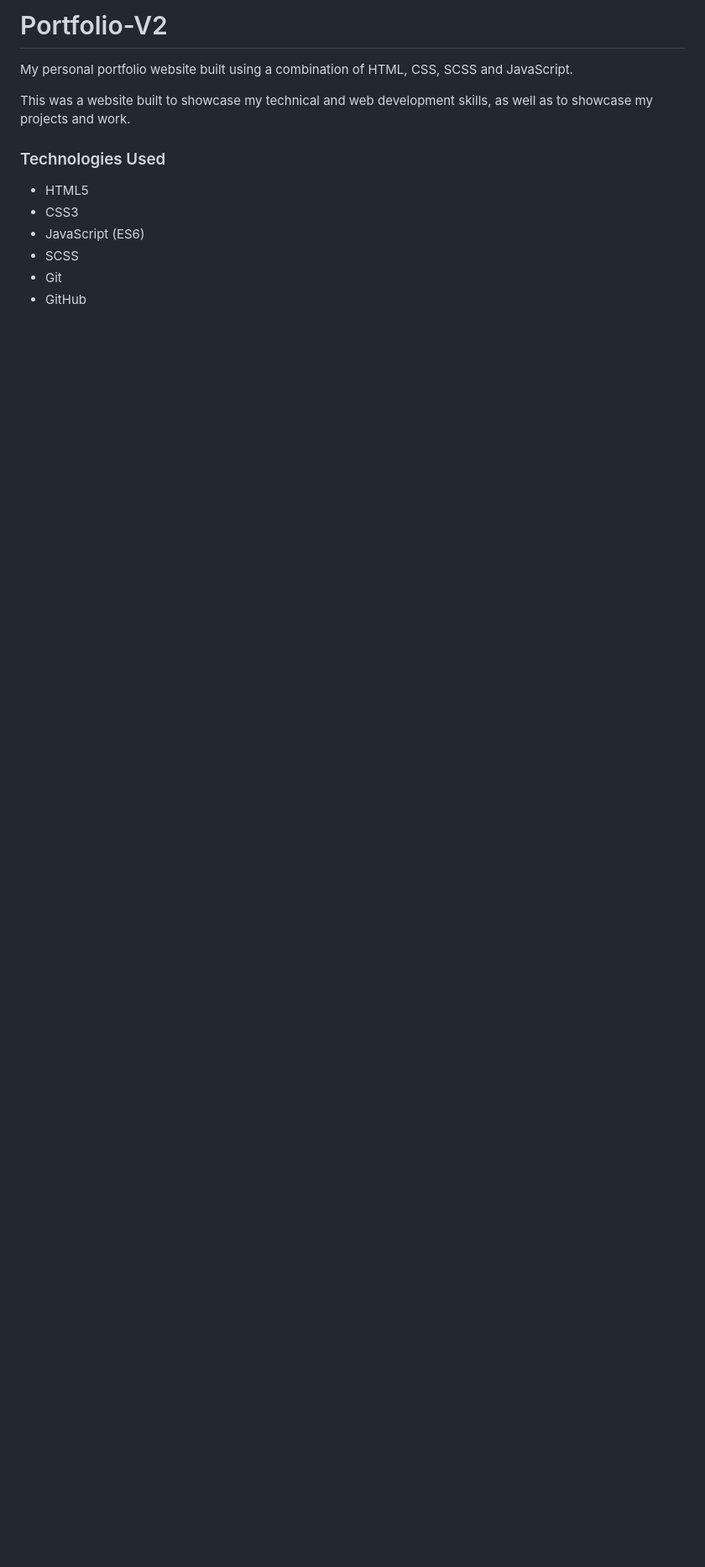
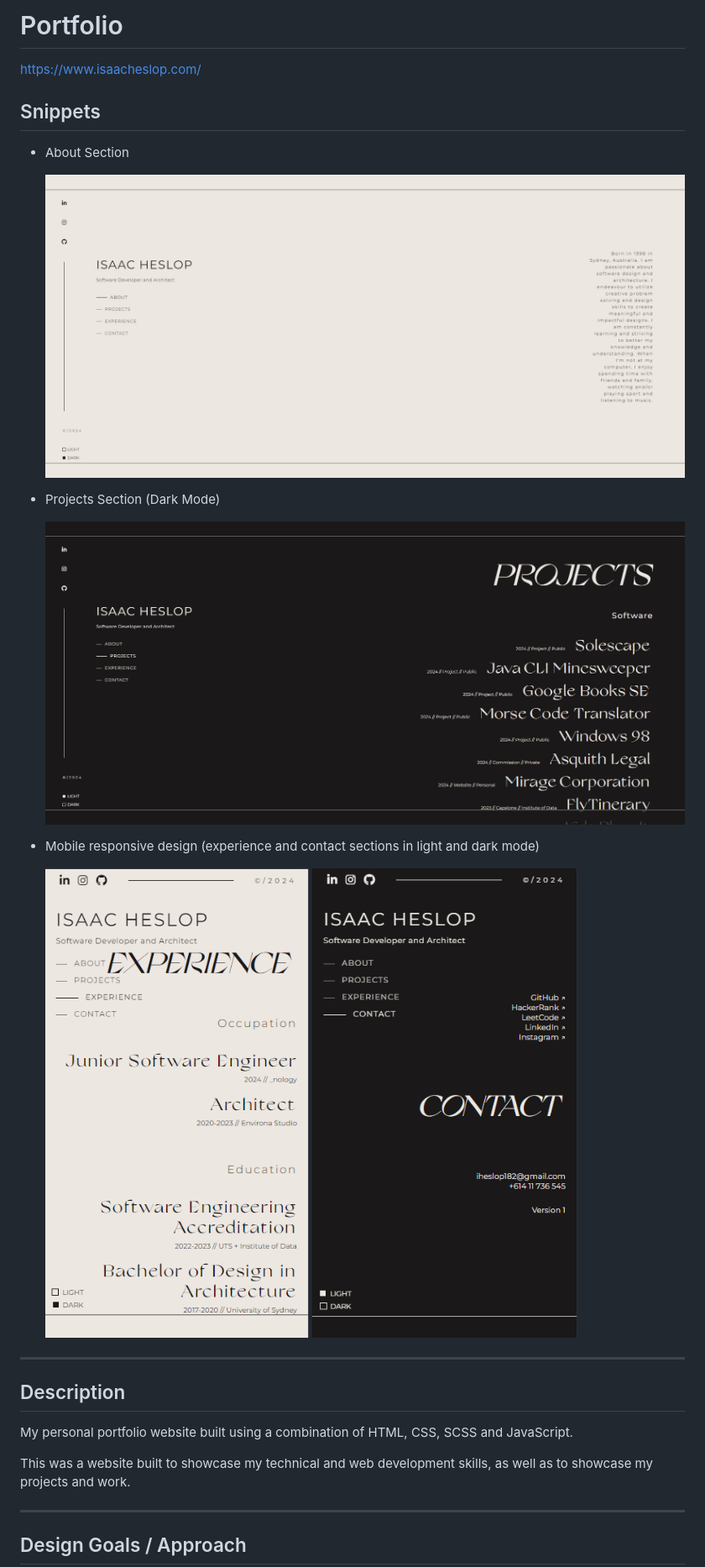
Before and after one commit to iHeslop/Portfolio-V2, a Markdown page: README.md, the part around one of its changes. Shown at 84% size. Rendered like a GitHub page; pictures changed too: screenshots/Screenshot 2024-05-15 153819.png (added), screenshots/Screenshot 2024-05-15 153907.png (added), screenshots/Screenshot 2024-05-15 153949.png (added); blank space fills up the shorter version.

```diff
--- a/README.md
+++ b/README.md
@@ -1,15 +1,30 @@
-# Portfolio-V2
+# Portfolio
+
+https://www.isaacheslop.com/
+
+## Snippets
+
+- About Section
+
+  ![alt text](<screenshots/Screenshot 2024-05-15 153819.png>)
+
+- Projects Section (Dark Mode)
+
+  ![alt text](<screenshots/Screenshot 2024-05-15 153907.png>)
+
+- Mobile responsive design (experience and contact sections in light and dark mode)
+
+  ![alt text](<screenshots/Screenshot 2024-05-15 154012.png>) ![alt text](<screenshots/Screenshot 2024-05-15 153949.png>)
+
+---
+
+## Description
 
 My personal portfolio website built using a combination of HTML, CSS, SCSS and JavaScript.
 
 This was a website built to showcase my technical and web development skills, as well as to showcase my projects and work.
 
-### Technologies Used
+---
 
-- HTML5
-- CSS3
-- JavaScript (ES6)
-- SCSS
-- Git
-- GitHub
+## Design Goals / Approach
 
```
Also changed, not shown: other parts of README.md (+36 -1 lines).
